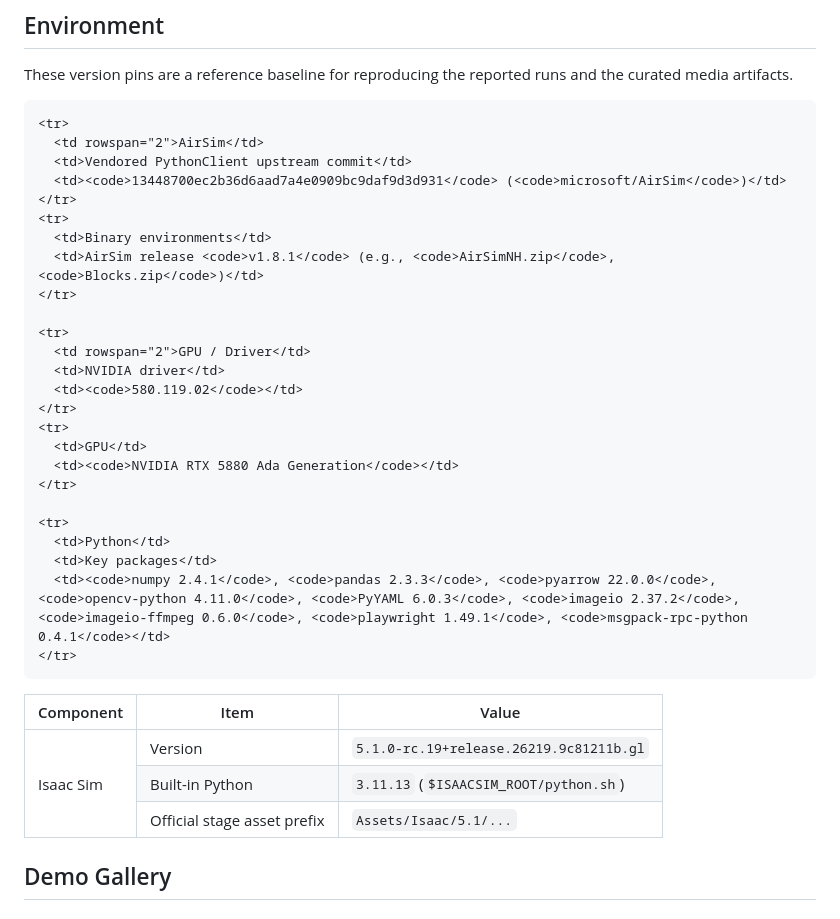
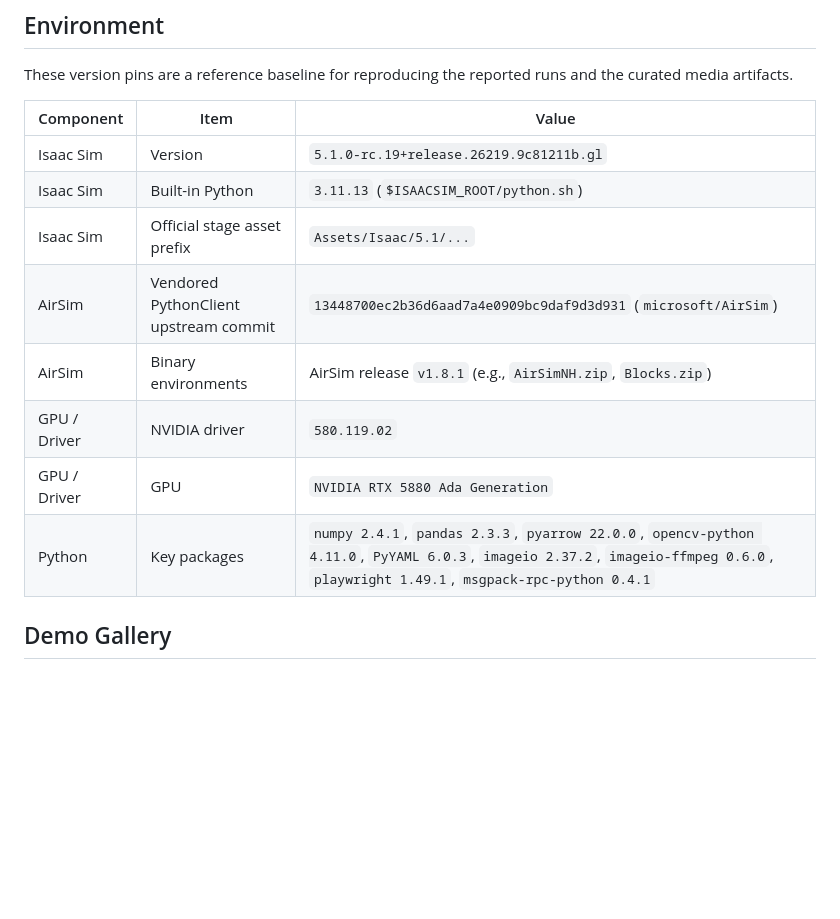
Before and after one commit to Shuaijun-LIU/HATTO-UFog, a Markdown page: README.md, the part around the change. GitHub-like rendering; blank space fills up the shorter version.

Commit message:
Convert Environment section to a table

```diff
--- a/README.md
+++ b/README.md
@@ -106,56 +106,16 @@ ufog_network run --config Framework/configs/smoke.yaml --output Framework/runs
 
 These version pins are a reference baseline for reproducing the reported runs and the curated media artifacts.
 
-<table>
-  <thead>
-    <tr>
-      <th>Component</th>
-      <th>Item</th>
-      <th>Value</th>
-    </tr>
-  </thead>
-  <tbody>
-    <tr>
-      <td rowspan="3">Isaac Sim</td>
-      <td>Version</td>
-      <td><code>5.1.0-rc.19+release.26219.9c81211b.gl</code></td>
-    </tr>
-    <tr>
-      <td>Built-in Python</td>
-      <td><code>3.11.13</code> (<code>$ISAACSIM_ROOT/python.sh</code>)</td>
-    </tr>
-    <tr>
-      <td>Official stage asset prefix</td>
-      <td><code>Assets/Isaac/5.1/...</code></td>
-    </tr>
-
-    <tr>
-      <td rowspan="2">AirSim</td>
-      <td>Vendored PythonClient upstream commit</td>
-      <td><code>13448700ec2b36d6aad7a4e0909bc9daf9d3d931</code> (<code>microsoft/AirSim</code>)</td>
-    </tr>
-    <tr>
-      <td>Binary environments</td>
-      <td>AirSim release <code>v1.8.1</code> (e.g., <code>AirSimNH.zip</code>, <code>Blocks.zip</code>)</td>
-    </tr>
-
-    <tr>
-      <td rowspan="2">GPU / Driver</td>
-      <td>NVIDIA driver</td>
-      <td><code>580.119.02</code></td>
-    </tr>
-    <tr>
-      <td>GPU</td>
-      <td><code>NVIDIA RTX 5880 Ada Generation</code></td>
-    </tr>
-
-    <tr>
-      <td>Python</td>
-      <td>Key packages</td>
-      <td><code>numpy 2.4.1</code>, <code>pandas 2.3.3</code>, <code>pyarrow 22.0.0</code>, <code>opencv-python 4.11.0</code>, <code>PyYAML 6.0.3</code>, <code>imageio 2.37.2</code>, <code>imageio-ffmpeg 0.6.0</code>, <code>playwright 1.49.1</code>, <code>msgpack-rpc-python 0.4.1</code></td>
-    </tr>
-  </tbody>
-</table>
+| Component | Item | Value |
+|---|---|---|
+| Isaac Sim | Version | `5.1.0-rc.19+release.26219.9c81211b.gl` |
+| Isaac Sim | Built-in Python | `3.11.13` (`$ISAACSIM_ROOT/python.sh`) |
+| Isaac Sim | Official stage asset prefix | `Assets/Isaac/5.1/...` |
+| AirSim | Vendored PythonClient upstream commit | `13448700ec2b36d6aad7a4e0909bc9daf9d3d931` (`microsoft/AirSim`) |
+| AirSim | Binary environments | AirSim release `v1.8.1` (e.g., `AirSimNH.zip`, `Blocks.zip`) |
+| GPU / Driver | NVIDIA driver | `580.119.02` |
+| GPU / Driver | GPU | `NVIDIA RTX 5880 Ada Generation` |
+| Python | Key packages | `numpy 2.4.1`, `pandas 2.3.3`, `pyarrow 22.0.0`, `opencv-python 4.11.0`, `PyYAML 6.0.3`, `imageio 2.37.2`, `imageio-ffmpeg 0.6.0`, `playwright 1.49.1`, `msgpack-rpc-python 0.4.1` |
 
 
 ## Demo Gallery
```
